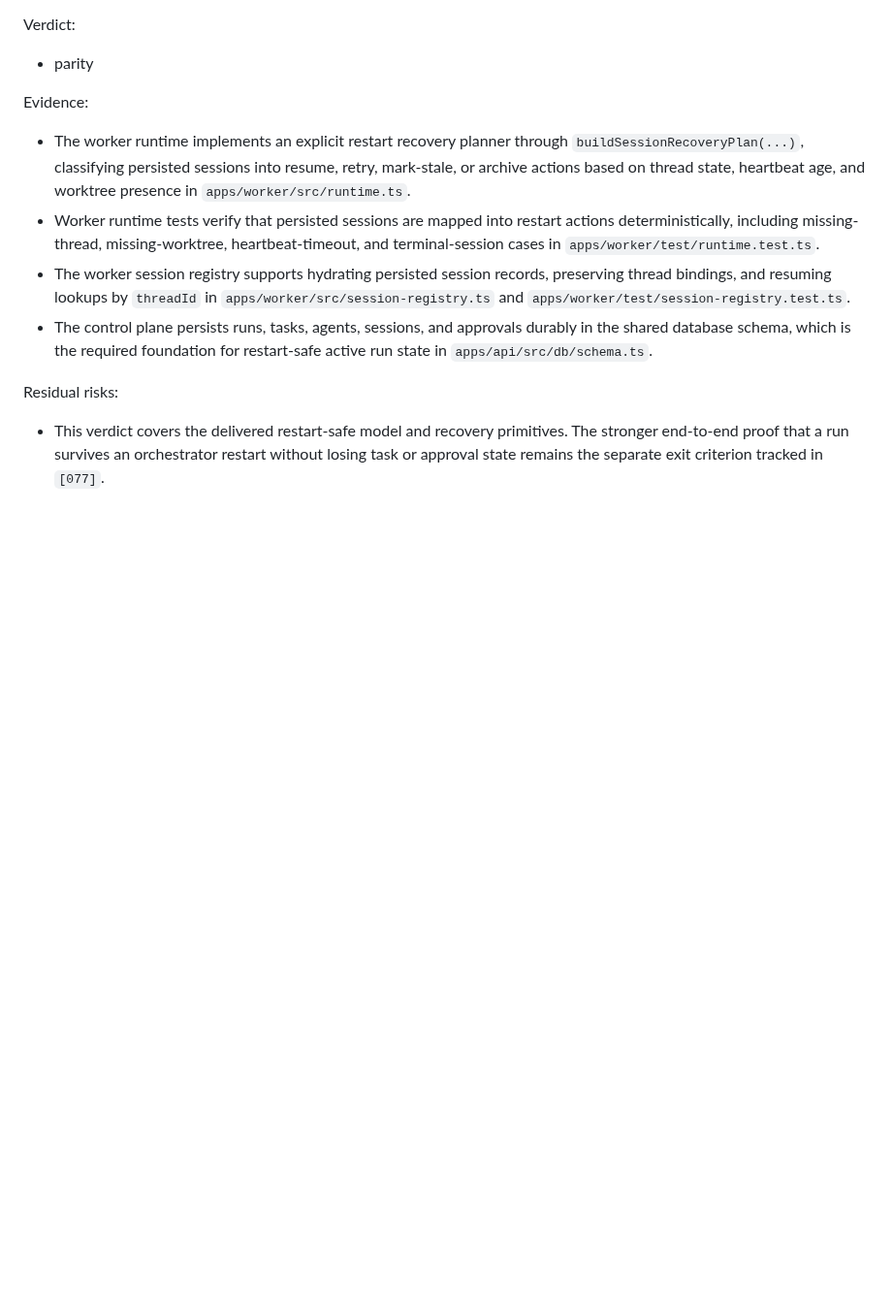
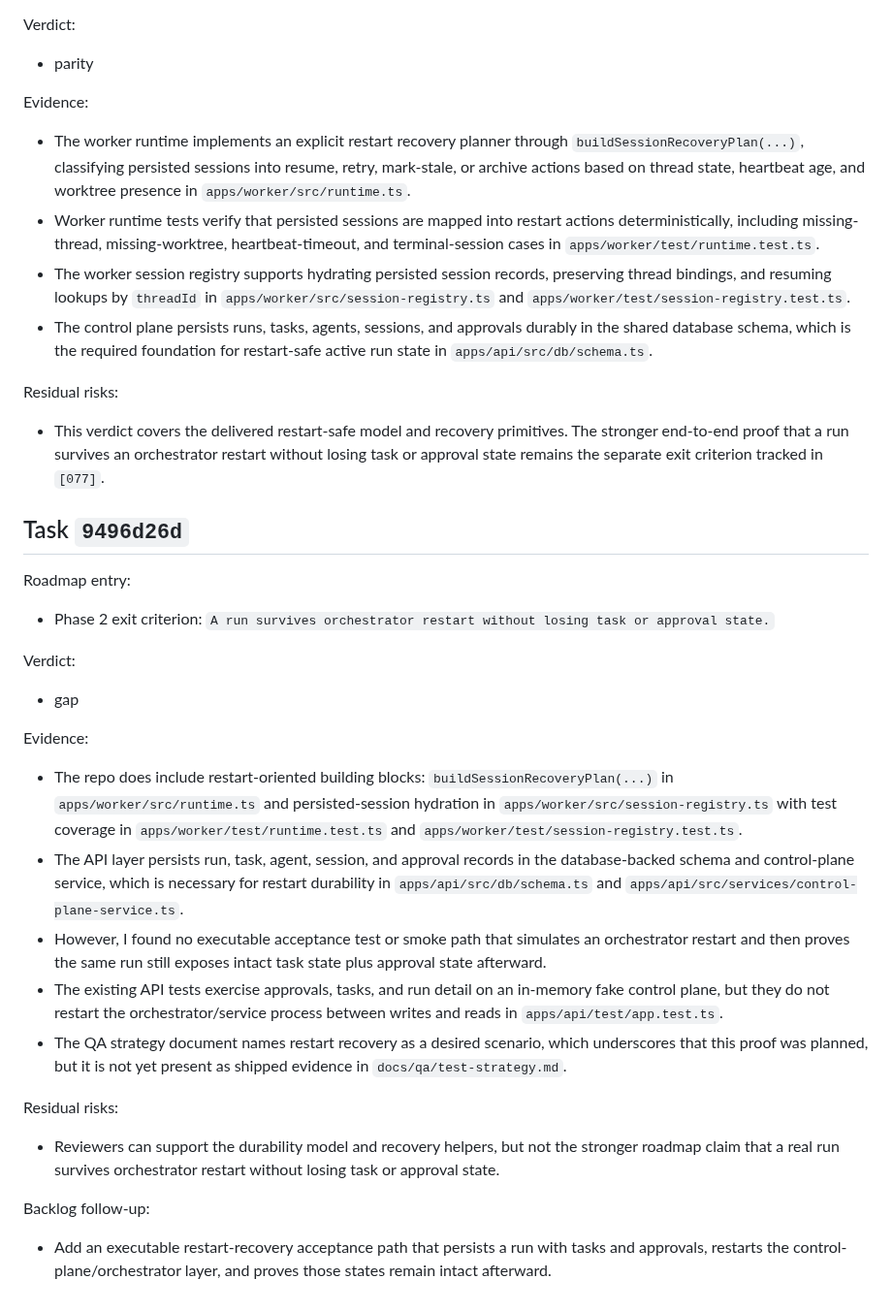
Before and after one commit to beisel-it/codex-swarm, a Markdown page: docs/qa/m7-parity-review.md, the part around the change. Shown at 97% size. Rendered like a GitHub page; blank space fills up the shorter version.

Commit message:
Record M7 parity review gap for restart survival

```diff
--- a/docs/qa/m7-parity-review.md
+++ b/docs/qa/m7-parity-review.md
@@ -728,3 +728,29 @@ Evidence:
 Residual risks:
 
 - This verdict covers the delivered restart-safe model and recovery primitives. The stronger end-to-end proof that a run survives an orchestrator restart without losing task or approval state remains the separate exit criterion tracked in `[077]`.
+
+## Task `9496d26d`
+
+Roadmap entry:
+
+- Phase 2 exit criterion: `A run survives orchestrator restart without losing task or approval state.`
+
+Verdict:
+
+- gap
+
+Evidence:
+
+- The repo does include restart-oriented building blocks: `buildSessionRecoveryPlan(...)` in `apps/worker/src/runtime.ts` and persisted-session hydration in `apps/worker/src/session-registry.ts` with test coverage in `apps/worker/test/runtime.test.ts` and `apps/worker/test/session-registry.test.ts`.
+- The API layer persists run, task, agent, session, and approval records in the database-backed schema and control-plane service, which is necessary for restart durability in `apps/api/src/db/schema.ts` and `apps/api/src/services/control-plane-service.ts`.
+- However, I found no executable acceptance test or smoke path that simulates an orchestrator restart and then proves the same run still exposes intact task state plus approval state afterward.
+- The existing API tests exercise approvals, tasks, and run detail on an in-memory fake control plane, but they do not restart the orchestrator/service process between writes and reads in `apps/api/test/app.test.ts`.
+- The QA strategy document names restart recovery as a desired scenario, which underscores that this proof was planned, but it is not yet present as shipped evidence in `docs/qa/test-strategy.md`.
+
+Residual risks:
+
+- Reviewers can support the durability model and recovery helpers, but not the stronger roadmap claim that a real run survives orchestrator restart without losing task or approval state.
+
+Backlog follow-up:
+
+- Add an executable restart-recovery acceptance path that persists a run with tasks and approvals, restarts the control-plane/orchestrator layer, and proves those states remain intact afterward.
```
